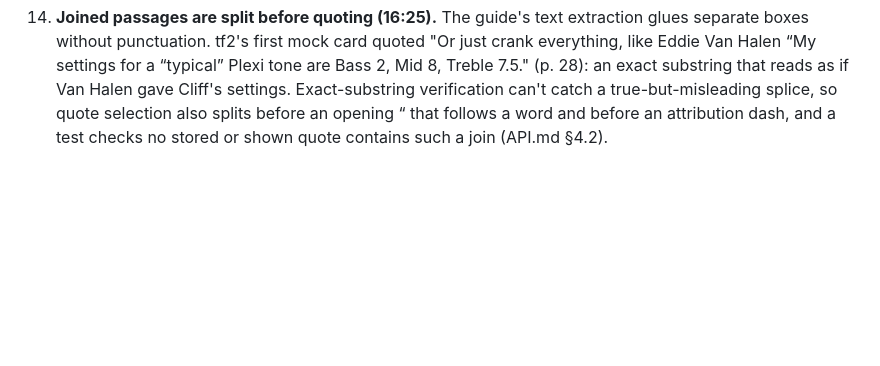
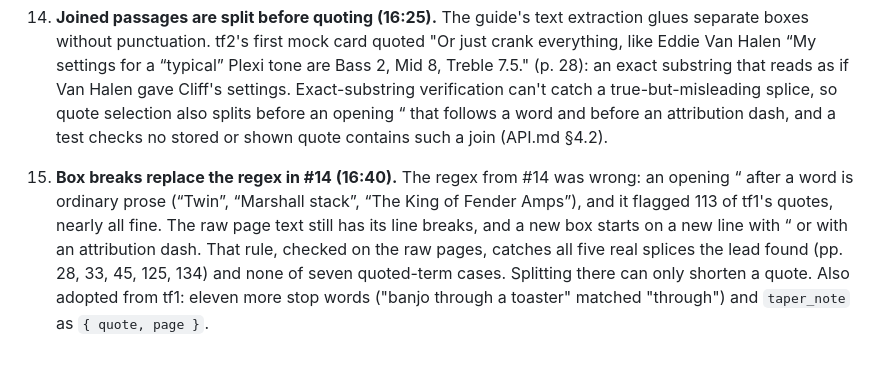
Before and after one commit to alexjpower74-create/tone-finder, a Markdown page: DECISIONS.md, the part around the change. GitHub-like rendering; blank space fills up the shorter version.

```diff
--- a/DECISIONS.md
+++ b/DECISIONS.md
@@ -81,3 +81,11 @@ Alexander was asleep, so the lead decided these. Each one says why. Newest at th
     gave Cliff's settings. Exact-substring verification can't catch a true-but-misleading splice, so quote
     selection also splits before an opening “ that follows a word and before an attribution dash, and a test
     checks no stored or shown quote contains such a join (API.md §4.2).
+
+15. **Box breaks replace the regex in #14 (16:40).** The regex from #14 was wrong: an opening “ after a word is
+    ordinary prose (“Twin”, “Marshall stack”, “The King of Fender Amps”), and it flagged 113 of tf1's quotes, nearly
+    all fine. The raw page text still has its line breaks, and a new box starts on a new line with “ or with an
+    attribution dash. That rule, checked on the raw pages, catches all five real splices the lead found (pp. 28,
+    33, 45, 125, 134) and none of seven quoted-term cases. Splitting there can only shorten a quote. Also adopted
+    from tf1: eleven more stop words ("banjo through a toaster" matched "through") and `taper_note` as
+    `{ quote, page }`.
```
Also changed, not shown: docs/API.md (+23 -11 lines).
